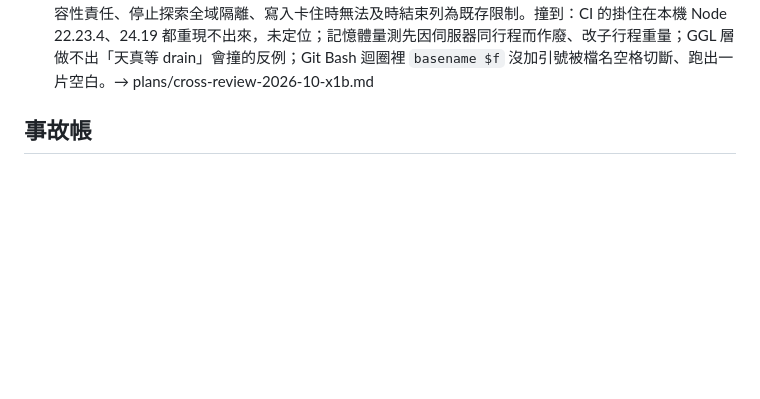
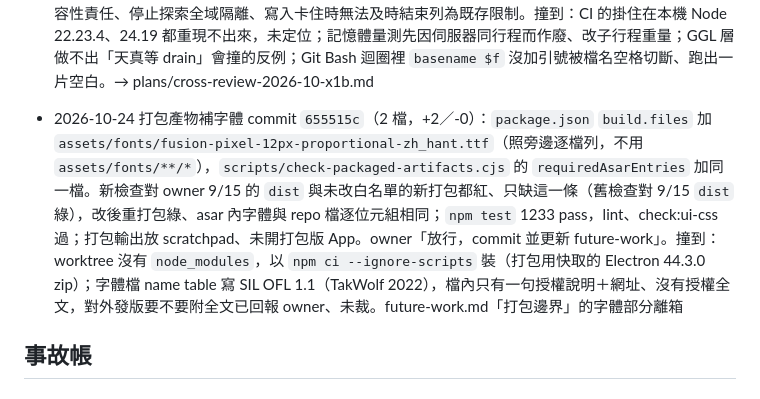
Before and after one commit to Truhf0414/GGL_Launcher, a Markdown page: _notes/history.md, the part around the change. GitHub-like rendering; blank space fills up the shorter version.

```diff
--- a/_notes/history.md
+++ b/_notes/history.md
@@ -120,6 +120,7 @@
 - 2026-10-23 cross-review X1 commit `7429a54`（3 檔，+318／-0）：`downloadToFile` getReader 分支三處——接 WriteStream 的 `error`、讀 body 前 `await once(file, "ready")`、失敗時 `reader.cancel()`。起點是 ChatGPT 經 OpenChatX 的四問；CC 隔離實驗：`.tmp` 是資料夾、headers 後 body 不來時舊碼一直掛著，經看門狗就被報成 `GGL_DOWNLOAD_STALLED` 並多打一次請求；寫入失敗後連線沒放。新五案在舊碼上 5 紅，三處各拔一處各自轉紅；`npm test` 1193 → 1198（Node 24.14.1 與 22.18 目標 229／229、freeze 0–7 共 16 次）。撞到：`reader.cancel()` 讓停住的 `read()` 回 `done: true` 不是丟錯（不採「出錯就 cancel 叫醒 read」）；呼叫者 rg 的樣式要求後接括號，漏掉當參數傳的 `sync/apply.js`（實際兩處）；HEAD 的測試檔本來就不符 prettier，`format:file` 重排了兩行既有程式，改回；Python 在 Windows 寫出 CRLF（repo 是 LF）；20 個測試行程並行時 `runtime-minecraft` D4 逾時 10 秒，單獨重跑全過、新舊碼單案時間相同，原因未嚴格證實。owner 驗收放行。→ plans/cross-review-2026-10-x1.md
 - 2026-10-23 cross-review N6 commit `38769d2`（15 檔，+851／-27）：`removeLinkAt` 一個 helper、四個呼叫點（net-fetch 的 `.tmp`／`.part`、`writeRecord`、`markInProgress`、`writeJsonReplacing`），GGL 內部檔名是連結 ⇒ 只刪連結本身、照常寫，成功刪掉時記一行 debug log。前期研究在 HEAD 上重現：Z1 仍會覆寫外部；`.part` 會覆寫、附加或在外部建檔，是 junction 時更新永遠卡在 `EISDIR`；記錄 `.tmp`、同步標記、Fabric profile `.tmp` 都會覆寫外部，rename 後 GGL 的正式檔變成連結。新 30 案在舊碼上 26 紅（4 個守門案綠），七種拔法各自轉紅；`npm test` 1198 → 1228（Node 24.14.1、22.18.0）、freeze 0–7 共 16 輪全綠；Electron run-as-node 新案 27／27。撞到：Electron run-as-node 下 `ensureVersionJsons` 連沒有連結的對照組都撞 undici `assert(!this.paused)`（既有 D7 同樣紅，乾淨 HEAD 也紅），R1／R2 只有 Node 結果；plan 初稿的測試呼叫處 10 處實為 13（只搜了三個測試檔）；`sd -F` 不吃跨行字面。ChatGPT 獨立審查通過，owner 驗收放行。→ plans/cross-review-2026-10-n6.md
 - 2026-10-23～24 X1b（下載撞 undici `assert(!this.paused)`）研究與裁決，尚未施工：owner 授權 push `main`（`cee58ca..31d3ce6`，含 X1 與 N6），CI run `39982729930`（Windows、Node 22.23.4）回報 726 ok、18 not ok（全是下載 version json 的案、同一個 undici assert）後 13 分鐘無輸出，owner 授權取消。二分：`cee58ca` 過、`b6dc291` 紅、只拿掉 X1 的 `await once(file, "ready")` 又過；再查是上游 nodejs/undici#5360（parser 背壓暫停時對端關連線），undici 7.29.0（Node 24.18+、Electron 24.20）與 6.29.1（Node 22.23.4）都有，X1 前的大檔、X1 後的小檔都會暴露它，X1 不是唯一根因。撤回 N6 那筆「Electron run-as-node 測試環境」的歸因（當時對照組 R0 跑在已含 X1 的 HEAD 上，拆不開 X1），更正註記在 N6 plan。候選：A1 只換區間；F1c 的 `Promise.race` 掛在永不 settle 的 promise 上，256 MB 時 `arrayBuffers` 約 +494 MB，撤回；F1d 記憶體有界，但無 content-length 與壓縮回應時失效、尾段門檻在 GGL 層無反例；F2（npm `undici@8.12.3`）在 5 個 runtime 0 次 assert、保留每塊等寫完的背壓，但 Node 24.x 上內建 fetch 先跑時 undici 8 的 fetch 會拿到舊 Agent，必須明確傳 Agent，且載入就會初始化全域 dispatcher。owner 裁決採 F2、接受全域 HTTP 相容性責任、停止探索全域隔離、寫入卡住時無法及時結束列為既存限制。撞到：CI 的掛住在本機 Node 22.23.4、24.19 都重現不出來，未定位；記憶體量測先因伺服器同行程而作廢、改子行程重量；GGL 層做不出「天真等 drain」會撞的反例；Git Bash 迴圈裡 `basename $f` 沒加引號被檔名空格切斷、跑出一片空白。→ plans/cross-review-2026-10-x1b.md
+- 2026-10-24 打包產物補字體 commit `655515c`（2 檔，+2／-0）：`package.json` `build.files` 加 `assets/fonts/fusion-pixel-12px-proportional-zh_hant.ttf`（照旁邊逐檔列，不用 `assets/fonts/**/*`），`scripts/check-packaged-artifacts.cjs` 的 `requiredAsarEntries` 加同一檔。新檢查對 owner 9/15 的 `dist` 與未改白名單的新打包都紅、只缺這一條（舊檢查對 9/15 `dist` 綠），改後重打包綠、asar 內字體與 repo 檔逐位元組相同；`npm test` 1233 pass，lint、check:ui-css 過；打包輸出放 scratchpad、未開打包版 App。owner「放行，commit 並更新 future-work」。撞到：worktree 沒有 `node_modules`，以 `npm ci --ignore-scripts` 裝（打包用快取的 Electron 44.3.0 zip）；字體檔 name table 寫 SIL OFL 1.1（TakWolf 2022），檔內只有一句授權說明＋網址、沒有授權全文，對外發版要不要附全文已回報 owner、未裁。future-work.md「打包邊界」的字體部分離箱
 
 ## 事故帳
 ### 2026-09-11 auth token 沒傳到 spawn
```
Also changed, not shown: _notes/future-work.md (+1 -1 lines), 1 other file.
